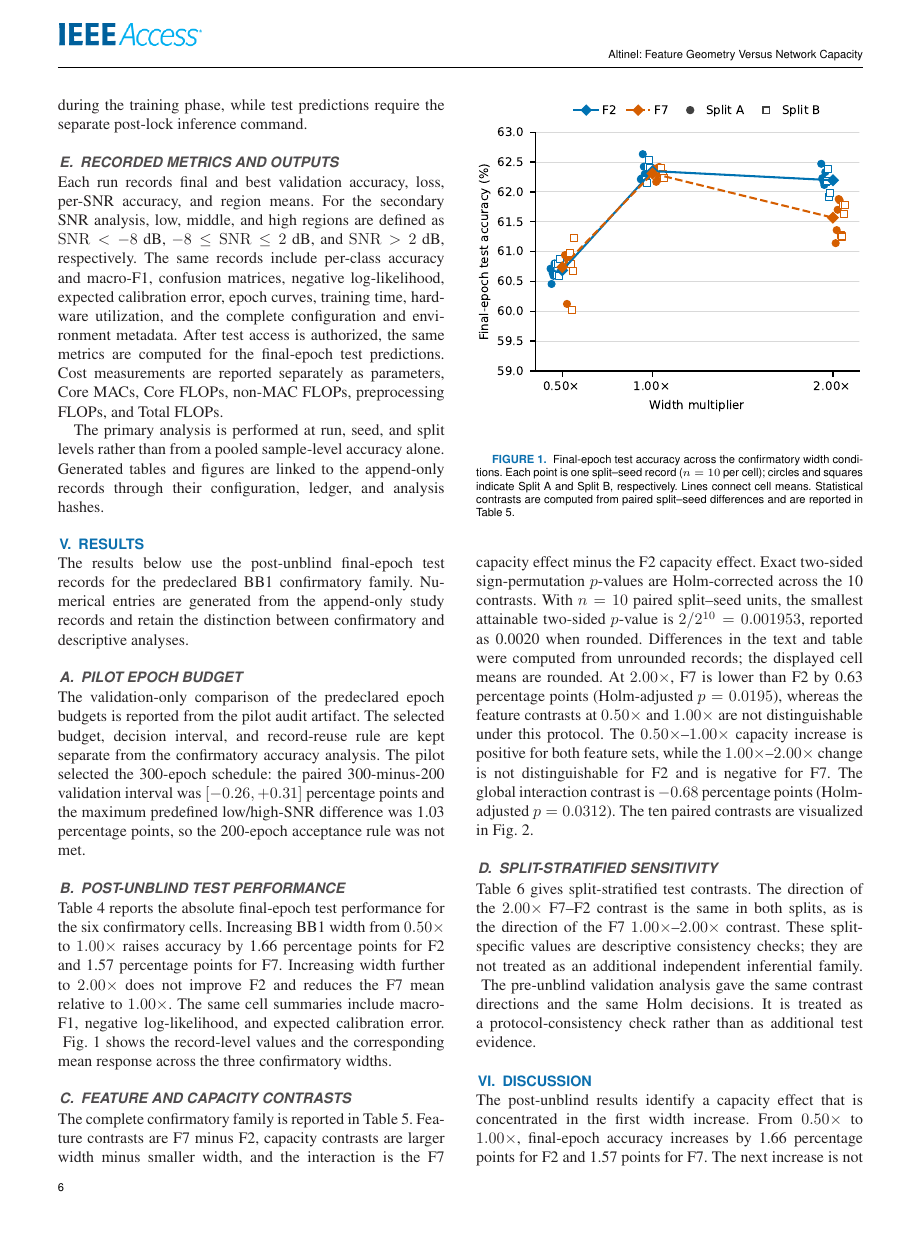
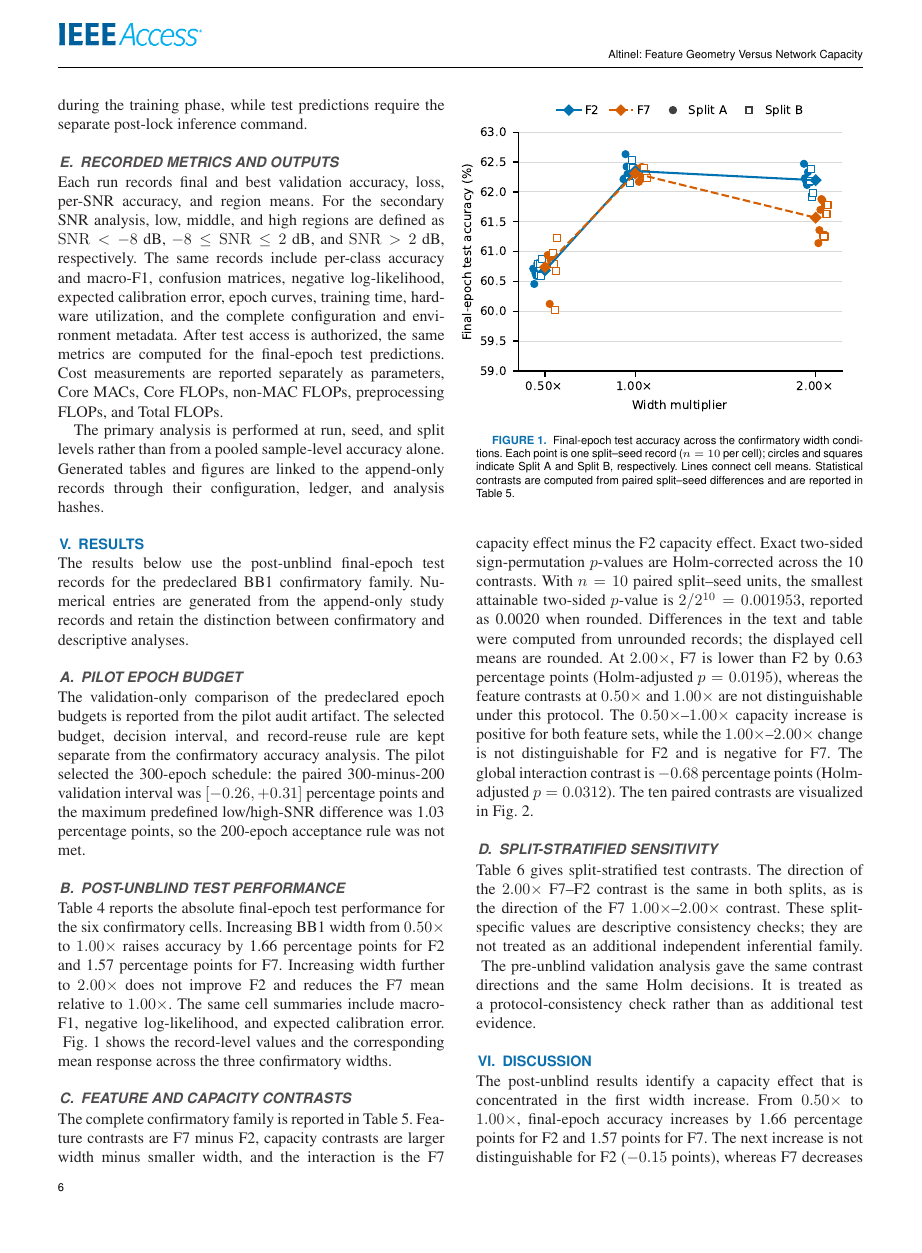
Before and after one commit to dogayaltinel/feature-geometry-network-capacity-amc, a LaTeX paper (paper/main.tex, which reads paper/figures/figure_feature_capacity_accuracy.tex, paper/ieeeaccess.cls): page 6 of 10. Compiled offline with pdfLaTeX.

Commit message:
Align captions and reposition Figure 1

```diff
--- a/paper/figures/figure_feature_capacity_accuracy.tex
+++ b/paper/figures/figure_feature_capacity_accuracy.tex
@@ -2,8 +2,8 @@
 % Source CSV SHA-256: E44F0214D00B09C1906DCD13CB08347B71674D55487DFF698E0E76F442BFE946
 % Generated by scripts/paper/generate_feature_capacity_figure.py.
 \begin{figure}[!t]
-\centering
-\includegraphics[width=\columnwidth]{feature_capacity_accuracy.pdf}
+\raggedright
+\hspace*{-0.15in}\includegraphics[width=\columnwidth]{feature_capacity_accuracy.pdf}
 \xdef\xfigwd{\the\columnwidth}
 \caption{Final-epoch test accuracy across the confirmatory width conditions. Each point is one split--seed record ($n=10$ per cell); circles and squares indicate Split A and Split B, respectively. Lines connect cell means. Statistical contrasts are computed from paired split--seed differences and are reported in Table~\ref{tab:confirmatory-statistics}.}
 \label{fig:feature-capacity-accuracy}
--- a/paper/ieeeaccess.cls
+++ b/paper/ieeeaccess.cls
@@ -225,7 +225,7 @@
 \ifx\@captype\@IEEEtablestring%
 % if a table, do table caption
 \vspace*{5pt}
-\noindent\parbox[t]{\hsize}{\justifying
+\noindent\parbox[t]{\hsize}{\setlength{\parindent}{0pt}\justifying
 {\vss\color{accessblue}\tablecapheadfont #1. \ }{\tablecapfont#2\vss}}%
 \@IEEEtablecaptionsepspace% V1.6 was a hard coded 8pt
 % if not a table, format it as a figure
@@ -237,7 +237,7 @@
 \ifdim \xfigwd >\columnwidth%
 % if caption is longer than a line, let it wrap around
 \setbox\@tempboxa\hbox{{\color{accessblue}\figcapheadfont #1. \ }}%
-\noindent\parbox[t]{\xfigwd}{\justifying
+\noindent\parbox[t]{\xfigwd}{\setlength{\parindent}{0pt}\justifying
 \unhbox\@tempboxa\figcapfont#2}%
 % if caption is shorter than a line,
 % allow user to control short figure caption justification (left or center)
@@ -246,7 +246,7 @@
 %\else
 \setbox\@tempboxa\hbox{{\color{accessblue}\figcapheadfont #1. \ }}%
 %\parbox[t]{\columnwidth}
-{\vss\noindent\parbox[t]{\xfigwd}{\justifying
+{\vss\noindent\parbox[t]{\xfigwd}{\setlength{\parindent}{0pt}\justifying
 \unhbox\@tempboxa\figcapfont#2\vss}}%
 %\hbox to\hsize{\box\@tempboxa\hfil}%
 %\fi
```
